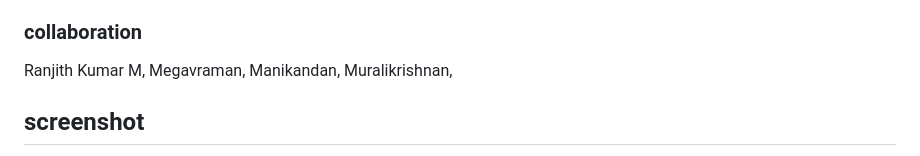
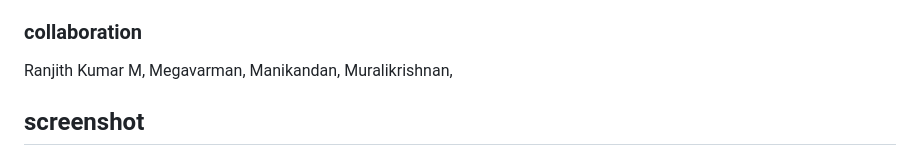
Before and after one commit to Ranjith042002/wheels4rent, a Markdown page: README.md, the part around the change. Rendered like a GitHub page.

```diff
--- a/README.md
+++ b/README.md
@@ -42,7 +42,7 @@ This project is a car rental web application that allows users to book cars, lea
 ### collaboration
 
 Ranjith Kumar M,
-Megavraman,
+Megavarman,
 Manikandan,
 Muralikrishnan,
 
```
